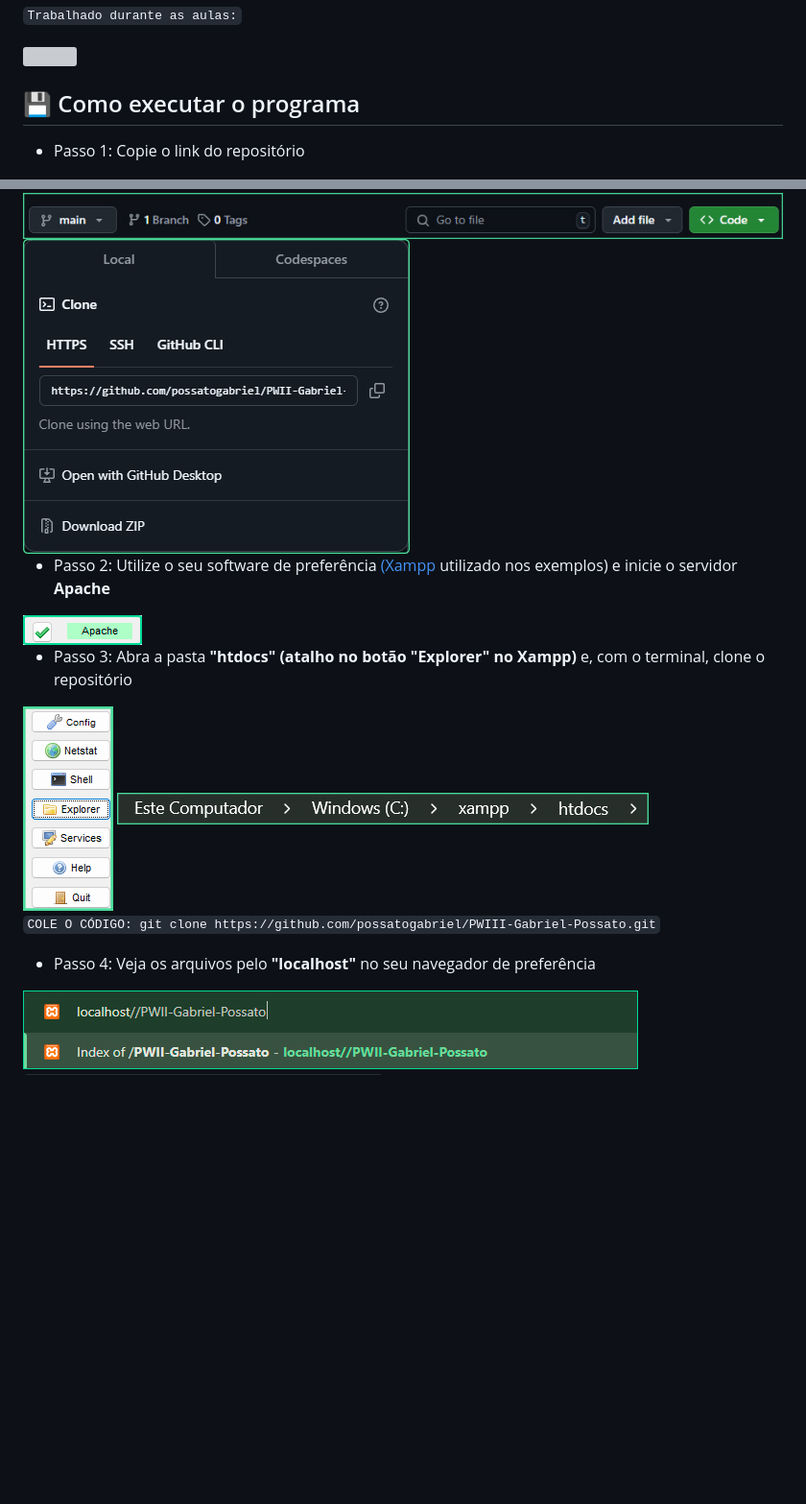
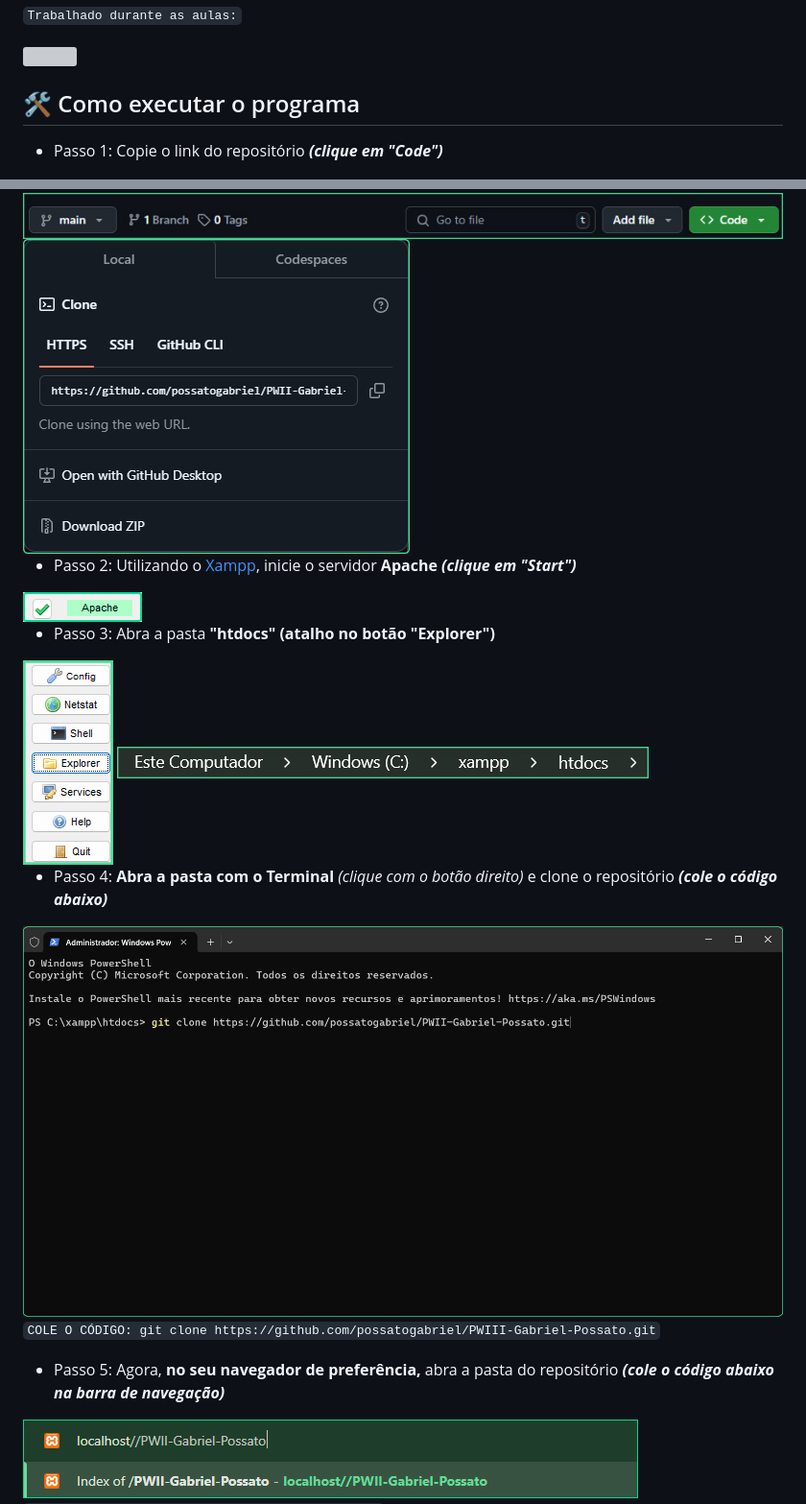
Before and after one commit to possatogabriel/PWIII-Gabriel-Possato, a Markdown page: README.md, 2 parts joined by grey strips. Shown: that part at 96% size. Rendered like a GitHub page; pictures changed too: img/Passo4_1.jpg (added); blank space fills up the shorter version; grey boxes are pictures that could not be loaded.

Commit message:
Update README to match others

````diff
--- a/README.md
+++ b/README.md
@@ -9,22 +9,25 @@ Repositório das aulas de Programação Web III, lecionadas pelos professores Da
 
 <img src="https://cdn.jsdelivr.net/gh/devicons/devicon@latest/icons/php/php-original.svg" height = "40"/>
 
-## 💾 Como executar o programa
+## 🛠️ Como executar o programa
 
-- Passo 1: Copie o link do repositório
+- Passo 1: Copie o link do repositório ***(clique em "Code")***
 <img src = "img/Passo1.jpg">
 <img src = "img/Passo2.jpg">
 
-- Passo 2: Utilize o seu software de preferência <a href = "https://www.apachefriends.org/pt_br/index.html"> (Xampp </a> utilizado nos exemplos) e inicie o servidor **Apache**
+- Passo 2: Utilizando o <a href = "https://www.apachefriends.org/pt_br/index.html">Xampp</a>, inicie o servidor **Apache *(clique em "Start")***
 <img src = "img/Passo3.jpg">
 
-- Passo 3: Abra a pasta **"htdocs" (atalho no botão "Explorer" no Xampp)** e, com o terminal, clone o repositório
+- Passo 3: Abra a pasta **"htdocs" (atalho no botão "Explorer")**
 <img src = "img/Passo4.jpg">
 <img src = "img/Passo5.jpg">
 
+- Passo 4: **Abra a pasta com o Terminal** *(clique com o botão direito)* e clone o repositório ***(cole o código abaixo)***
+<img src = "img/Passo4_1.jpg">
+
 ```COLE O CÓDIGO: git clone https://github.com/possatogabriel/PWIII-Gabriel-Possato.git```
 
-- Passo 4: Veja os arquivos pelo **"localhost"** no seu navegador de preferência
+- Passo 5: Agora, **no seu navegador de preferência,** abra a pasta do repositório ***(cole o código abaixo na barra de navegação)***
 <img src = "img/Passo6.jpg">
 
 ```COLE O CÓDIGO: localhost//PWIII-Gabriel-Possato```
````
